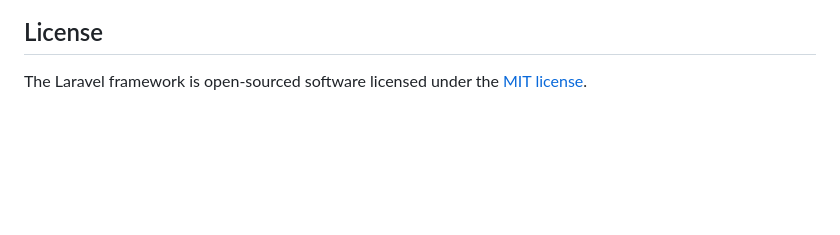
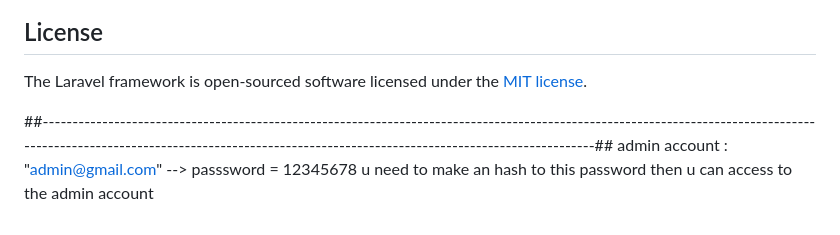
Before and after one commit to MOUHIM-cs/Hospital-Management-System, a Markdown page: README.md, the part around the change. Drawn GitHub-style; blank space fills up the shorter version.

```diff
--- a/README.md
+++ b/README.md
@@ -64,3 +64,7 @@ If you discover a security vulnerability within Laravel, please send an e-mail t
 ## License
 
 The Laravel framework is open-sourced software licensed under the [MIT license](https://opensource.org/licenses/MIT).
+
+##----------------------------------------------------------------------------------------------------------------------------------------------------------------------------------------------------------------------------------##
+admin account : "admin@gmail.com" --> passsword = 12345678
+u need to make an hash to this password then u can access to the admin account
```
